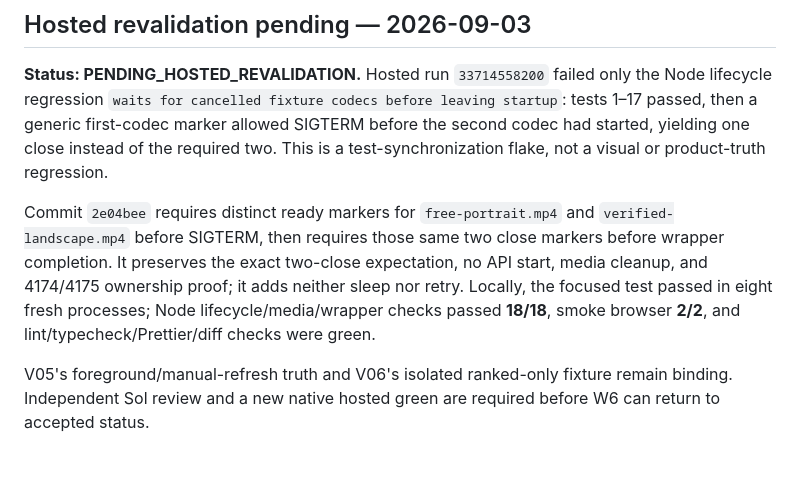
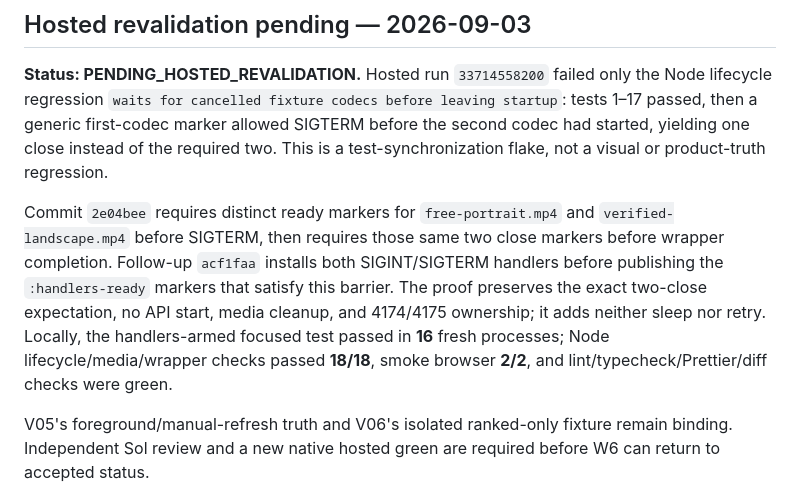
Before and after one commit to ToledoVitor/revelAI, a Markdown page: apps/web/design-qa.md, the part around the change. Rendered like a GitHub page; blank space fills up the shorter version.

Commit message:
docs(web): record handlers-armed W6 barrier

```diff
--- a/apps/web/design-qa.md
+++ b/apps/web/design-qa.md
@@ -318,7 +318,7 @@ historical result: passed
 
 **Status: PENDING_HOSTED_REVALIDATION.** Hosted run `33714558200` failed only the Node lifecycle regression `waits for cancelled fixture codecs before leaving startup`: tests 1–17 passed, then a generic first-codec marker allowed SIGTERM before the second codec had started, yielding one close instead of the required two. This is a test-synchronization flake, not a visual or product-truth regression.
 
-Commit `2e04bee` requires distinct ready markers for `free-portrait.mp4` and `verified-landscape.mp4` before SIGTERM, then requires those same two close markers before wrapper completion. It preserves the exact two-close expectation, no API start, media cleanup, and 4174/4175 ownership proof; it adds neither sleep nor retry. Locally, the focused test passed in eight fresh processes; Node lifecycle/media/wrapper checks passed **18/18**, smoke browser **2/2**, and lint/typecheck/Prettier/diff checks were green.
+Commit `2e04bee` requires distinct ready markers for `free-portrait.mp4` and `verified-landscape.mp4` before SIGTERM, then requires those same two close markers before wrapper completion. Follow-up `acf1faa` installs both SIGINT/SIGTERM handlers before publishing the `:handlers-ready` markers that satisfy this barrier. The proof preserves the exact two-close expectation, no API start, media cleanup, and 4174/4175 ownership; it adds neither sleep nor retry. Locally, the handlers-armed focused test passed in **16** fresh processes; Node lifecycle/media/wrapper checks passed **18/18**, smoke browser **2/2**, and lint/typecheck/Prettier/diff checks were green.
 
 V05's foreground/manual-refresh truth and V06's isolated ranked-only fixture remain binding. Independent Sol review and a new native hosted green are required before W6 can return to accepted status.
 
```
Also changed, not shown: 2 other files.
